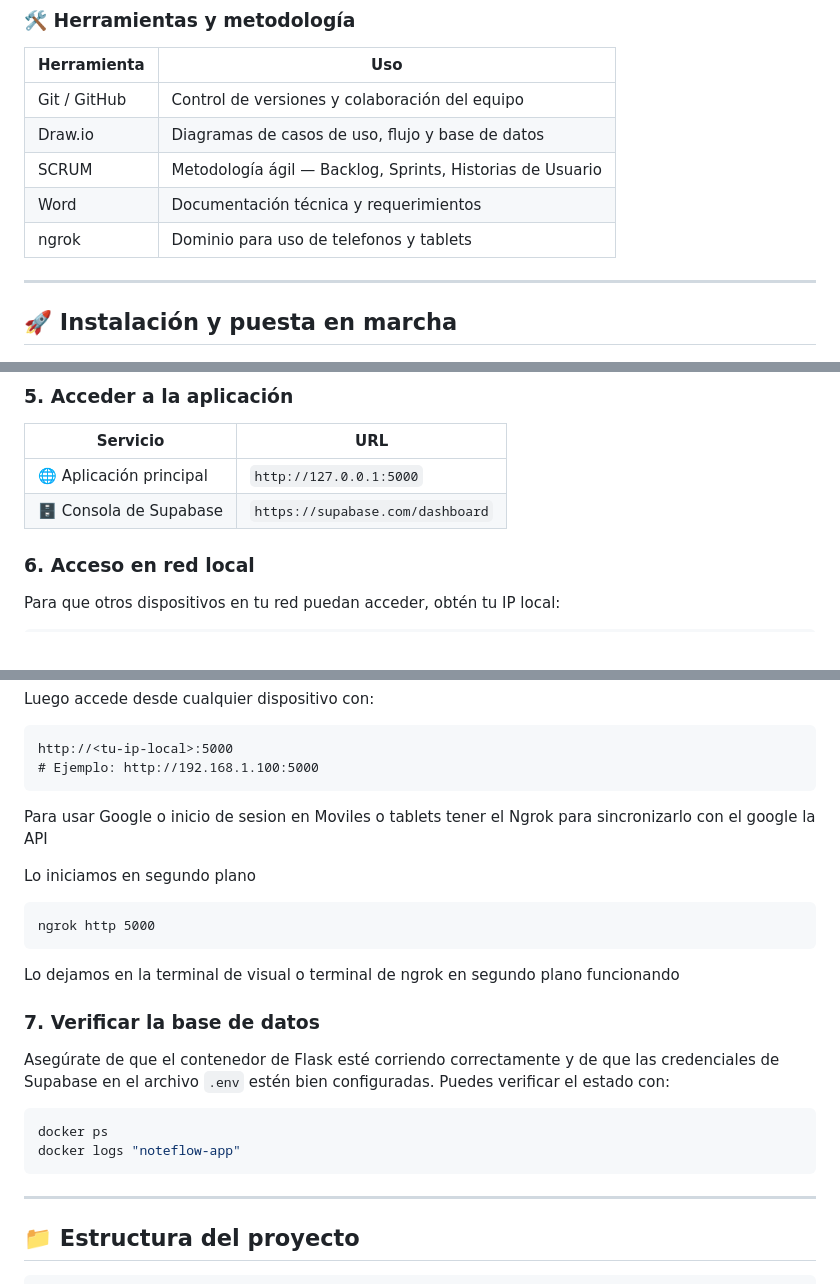
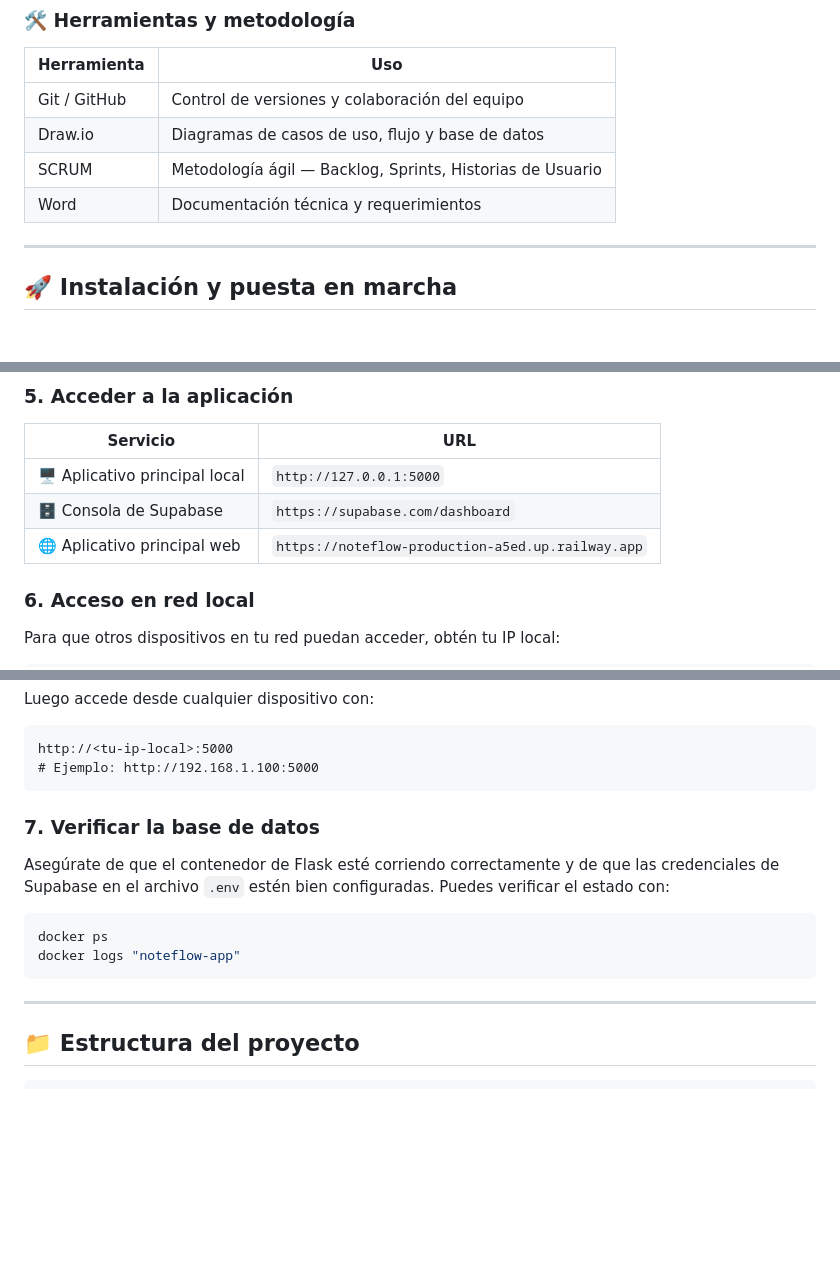
Before and after one commit to Sergio-Bustos/NoteFlow, a Markdown page: README.md, 3 parts joined by grey strips. Drawn GitHub-style; blank space fills up the shorter version.

Commit message:
Mejora readme actualizado

````diff
--- a/README.md
+++ b/README.md
@@ -115,7 +115,6 @@ NoteFlow es una aplicación web de gestión de notas personales que permite crea
 | Draw.io | Diagramas de casos de uso, flujo y base de datos |
 | SCRUM | Metodología ágil — Backlog, Sprints, Historias de Usuario |
 | Word | Documentación técnica y requerimientos |
-| ngrok | Dominio para uso de telefonos y tablets |
 
 ---
 
@@ -175,8 +173,9 @@ Para usar ngrok tienes que tener si o si docker encendido para que el dominio as
 
 | Servicio | URL |
 |----------|-----|
-| 🌐 Aplicación principal | `http://127.0.0.1:5000` |
+| 🖥️ Aplicativo principal local | `http://127.0.0.1:5000` |
 | 🗄️ Consola de Supabase | `https://supabase.com/dashboard` |
+| 🌐 Aplicativo principal web | `https://noteflow-production-a5ed.up.railway.app`|
 
 ### 6. Acceso en red local
 
@@ -196,13 +195,6 @@ Luego accede desde cualquier dispositivo con:
 http://<tu-ip-local>:5000
 # Ejemplo: http://192.168.1.100:5000
 ```
-Para usar Google o inicio de sesion en Moviles o tablets tener el Ngrok para sincronizarlo con el google la API
-
-Lo iniciamos en segundo plano
-```
-ngrok http 5000
-```
-Lo dejamos en la terminal de visual o terminal de ngrok en segundo plano funcionando
 
 
 ### 7. Verificar la base de datos
@@ -215,6 +207,7 @@ docker logs "noteflow-app"
 ```
 
 ---
+
 
 ## 📁 Estructura del proyecto
 
````
Also changed, not shown: other parts of README.md (+0 -1 lines).
